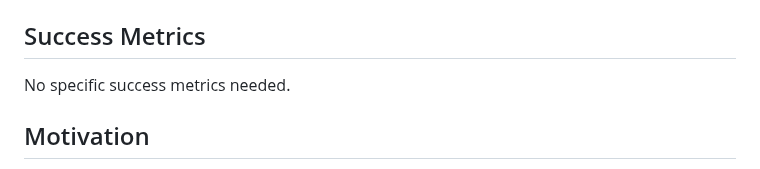
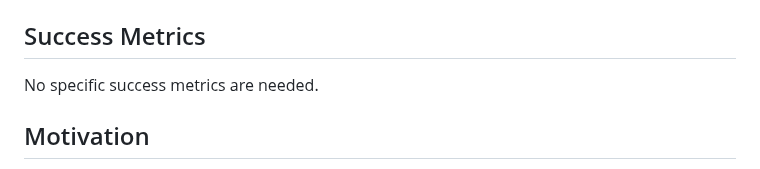
Before and after one commit to microsoft/openjdk-proposals, a Markdown page: ergonomics_profiles/readme.md, the part around the change. GitHub-like rendering.

Commit message:
Update ergonomics_profiles/readme.md
Co-authored-by: Martijn Verburg <martijnverburg@gmail.com>

```diff
--- a/ergonomics_profiles/readme.md
+++ b/ergonomics_profiles/readme.md
@@ -20,7 +20,7 @@ This JEP does not aim to ensure applications' performance will be improved when
 Success Metrics
 ---------------
 
-No specific success metrics needed.
+No specific success metrics are needed.
 
 Motivation
 ----------
```
